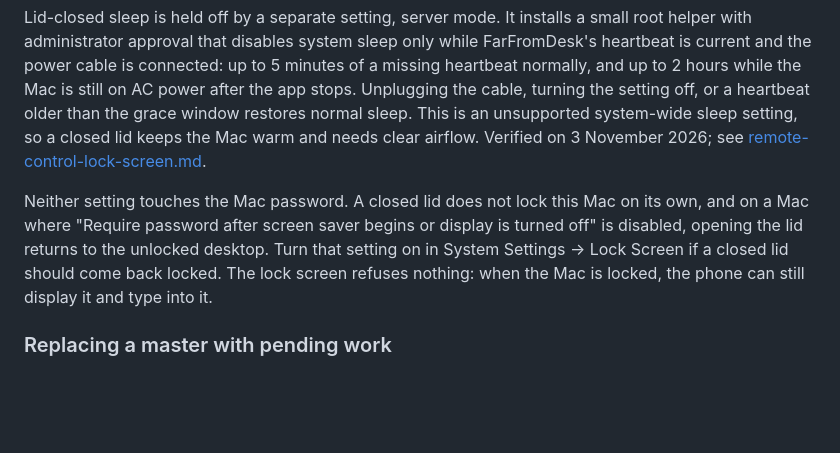
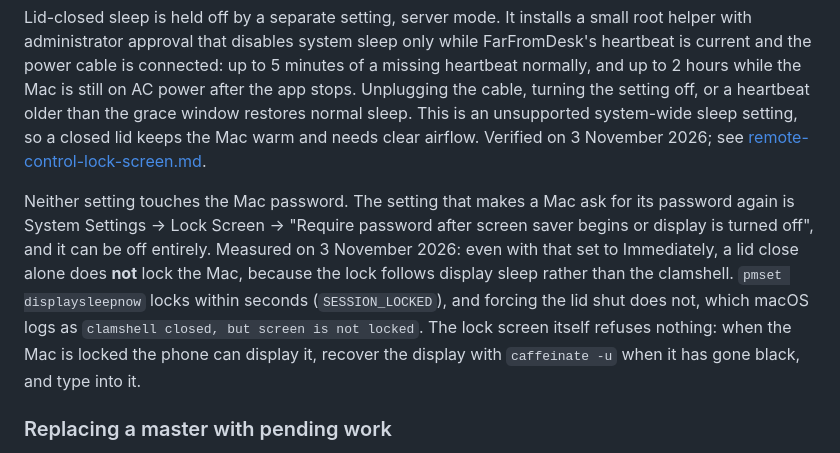
Before and after one commit to LazyCodeer/farfromdesk, a Markdown page: docs/reference.md, the part around the change. Drawn GitHub-style; blank space fills up the shorter version.

```diff
--- a/docs/reference.md
+++ b/docs/reference.md
@@ -212,7 +212,7 @@ Settings → Keep awake while locked uses macOS idle-sleep prevention (`caffeina
 
 Lid-closed sleep is held off by a separate setting, server mode. It installs a small root helper with administrator approval that disables system sleep only while FarFromDesk's heartbeat is current and the power cable is connected: up to 5 minutes of a missing heartbeat normally, and up to 2 hours while the Mac is still on AC power after the app stops. Unplugging the cable, turning the setting off, or a heartbeat older than the grace window restores normal sleep. This is an unsupported system-wide sleep setting, so a closed lid keeps the Mac warm and needs clear airflow. Verified on 3 November 2026; see [remote-control-lock-screen.md](remote-control-lock-screen.md).
 
-Neither setting touches the Mac password. A closed lid does not lock this Mac on its own, and on a Mac where "Require password after screen saver begins or display is turned off" is disabled, opening the lid returns to the unlocked desktop. Turn that setting on in System Settings → Lock Screen if a closed lid should come back locked. The lock screen refuses nothing: when the Mac is locked, the phone can still display it and type into it.
+Neither setting touches the Mac password. The setting that makes a Mac ask for its password again is System Settings → Lock Screen → "Require password after screen saver begins or display is turned off", and it can be off entirely. Measured on 3 November 2026: even with that set to Immediately, a lid close alone does **not** lock the Mac, because the lock follows display sleep rather than the clamshell. `pmset displaysleepnow` locks within seconds (`SESSION_LOCKED`), and forcing the lid shut does not, which macOS logs as `clamshell closed, but screen is not locked`. The lock screen itself refuses nothing: when the Mac is locked the phone can display it, recover the display with `caffeinate -u` when it has gone black, and type into it.
 
 
 ### Replacing a master with pending work
```
Also changed, not shown: docs/remote-control-lock-screen.md (+40 -0 lines), 1 other file.
